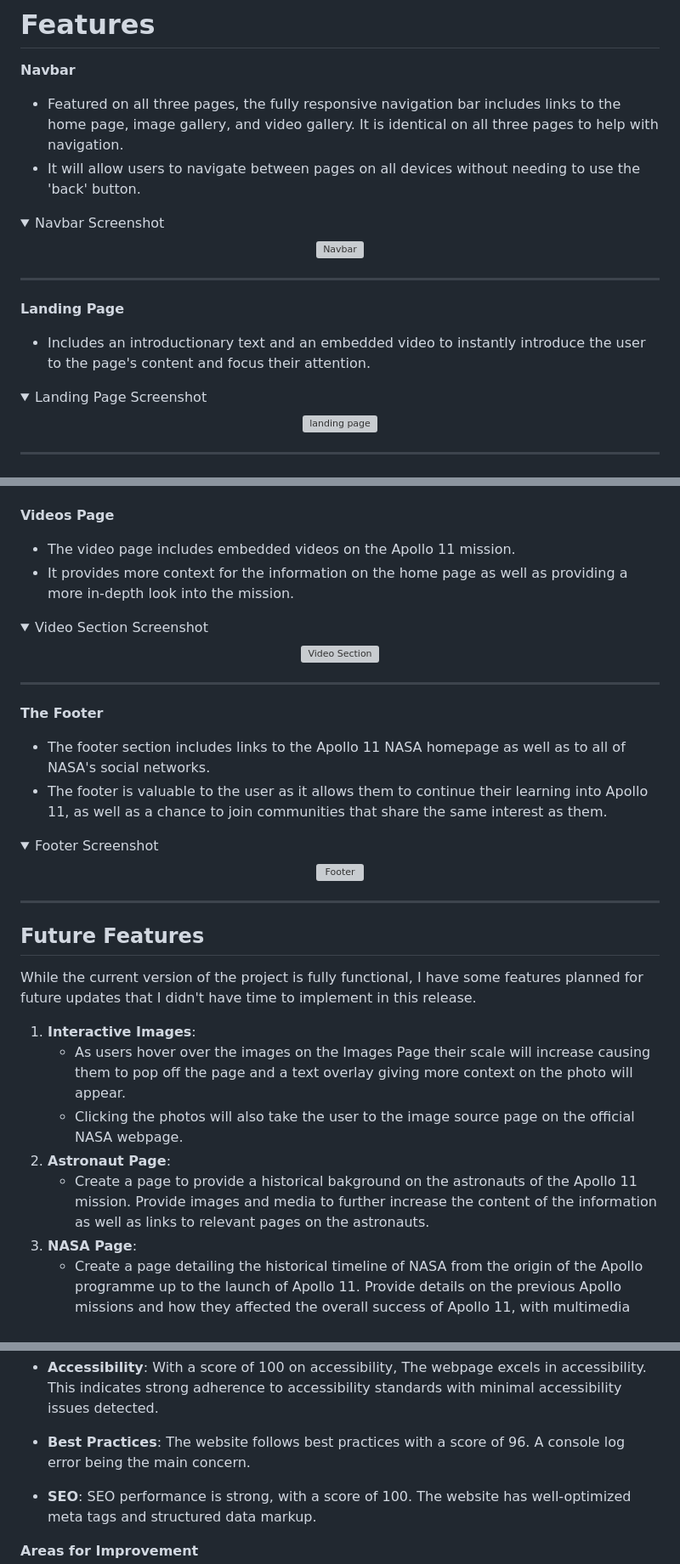
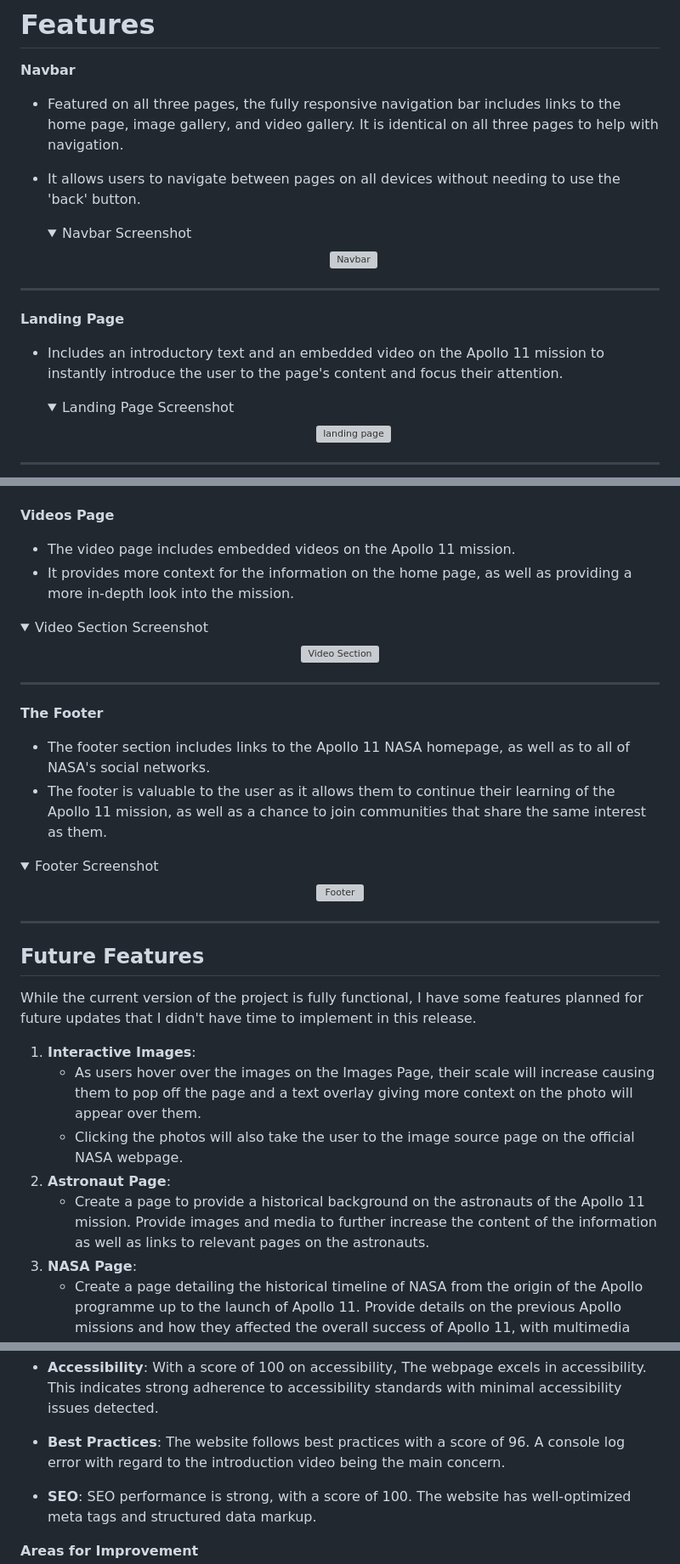
Before and after one commit to Thom52/apollo-11-mission, a Markdown page: README.md, 3 parts joined by grey strips. Shown: that part at 85% size. Rendered like a GitHub page; folded sections open; grey boxes are pictures that could not be loaded.

```diff
--- a/README.md
+++ b/README.md
@@ -14,8 +14,8 @@
 
 **Navbar**
 
-  - Featured on all three pages, the fully responsive navigation bar includes links to the home page, image gallery, and video gallery. It is identical on all three pages to help with navigation.
-  - It will allow users to navigate between pages on all devices without needing to use the 'back' button.
+- Featured on all three pages, the fully responsive navigation bar includes links to the home page, image gallery, and video gallery. It is identical on all three pages to help with navigation.
+- It allows users to navigate between pages on all devices without needing to use the 'back' button.
 
   <details><summary>Navbar Screenshot</summary>
 
@@ -27,7 +27,7 @@
 
 **Landing Page**
 
-  - Includes an introductionary text and an embedded video to instantly introduce the user to the page's content and focus their attention.
+- Includes an introductory text and an embedded video on the Apollo 11 mission to instantly introduce the user to the page's content and focus their attention.
 
   <details><summary>Landing Page Screenshot</summary>
 
@@ -67,7 +67,7 @@
 **Videos Page**
 
   - The video page includes embedded videos on the Apollo 11 mission.
-  - It provides more context for the information on the home page as well as providing a more in-depth look into the mission.
+  - It provides more context for the information on the home page, as well as providing a more in-depth look into the mission.
 
   <details><summary>Video Section Screenshot</summary>
 
@@ -79,8 +79,8 @@
 
 **The Footer**
 
-  - The footer section includes links to the Apollo 11 NASA homepage as well as to all of NASA's social networks.
-  - The footer is valuable to the user as it allows them to continue their learning into Apollo 11, as well as a chance to join communities that share the same interest as them.
+  - The footer section includes links to the Apollo 11 NASA homepage, as well as to all of NASA's social networks.
+  - The footer is valuable to the user as it allows them to continue their learning of the Apollo 11 mission, as well as a chance to join communities that share the same interest as them.
 
   <details><summary>Footer Screenshot</summary>
 
@@ -97,10 +97,10 @@
 While the current version of the project is fully functional, I have some features planned for future updates that I didn't have time to implement in this release.
 
 1. **Interactive Images**:
-   - As users hover over the images on the Images Page their scale will increase causing them to pop off the page and a text overlay giving more context on the photo will appear.
+   - As users hover over the images on the Images Page, their scale will increase causing them to pop off the page and a text overlay giving more context on the photo will appear over them.
    - Clicking the photos will also take the user to the image source page on the official NASA webpage.
 2. **Astronaut Page**:
-   - Create a page to provide a historical bakground on the astronauts of the Apollo 11 mission. Provide images and media to further increase the content of the information as well as links to relevant pages on the astronauts.
+   - Create a page to provide a historical background on the astronauts of the Apollo 11 mission. Provide images and media to further increase the content of the information as well as links to relevant pages on the astronauts.
 3. **NASA Page**:
    - Create a page detailing the historical timeline of NASA from the origin of the Apollo programme up to the launch of Apollo 11. Provide details on the previous Apollo missions and how they affected the overall success of Apollo 11, with multimedia and links to support it.
 4. **Audio Link**:
@@ -164,7 +163,7 @@ Inspections | Mobile Performance | Desktop Performance |
 
 - **Accessibility**: With a score of 100 on accessibility, The webpage excels in accessibility. This indicates strong adherence to accessibility standards with minimal accessibility issues detected.
 
-- **Best Practices**: The website follows best practices with a score of 96. A console log error being the main concern.
+- **Best Practices**: The website follows best practices with a score of 96. A console log error with regard to the introduction video being the main concern.
 
 - **SEO**: SEO performance is strong, with a score of 100. The website has well-optimized meta tags and structured data markup.
 
```
Also changed, not shown: other parts of README.md (+32 -58 lines).
